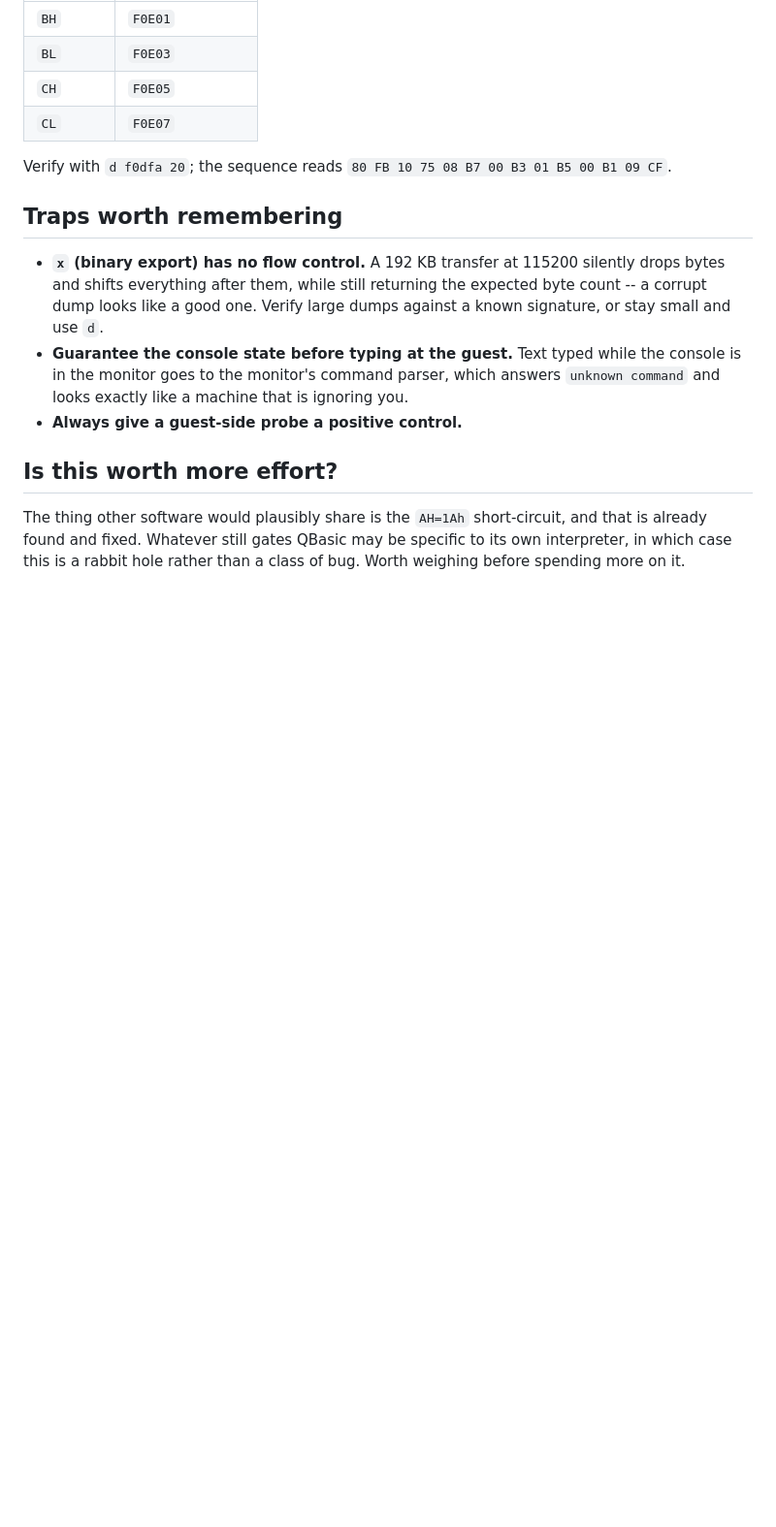
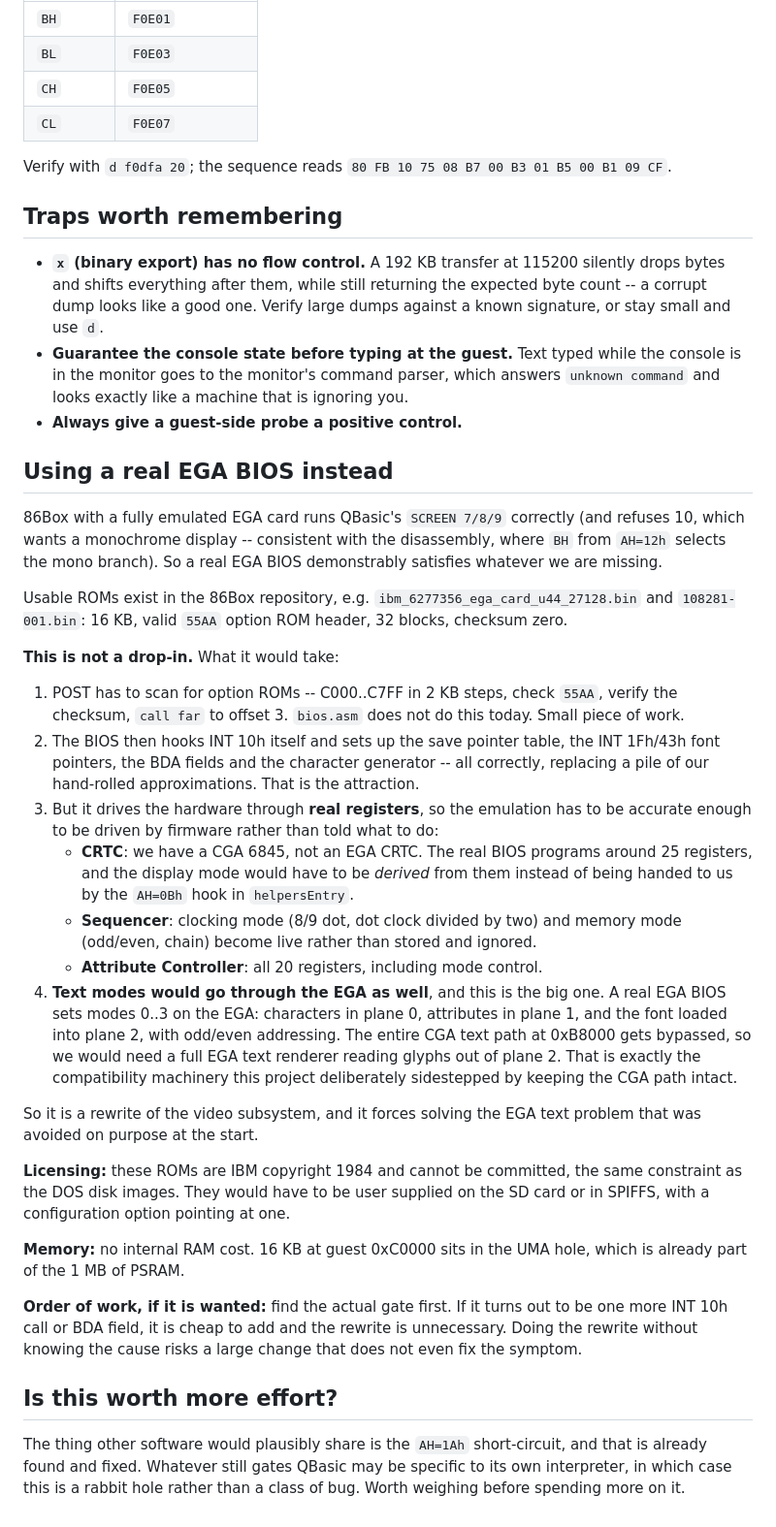
Before and after one commit to bastetfurry/ESPPC, a Markdown page: docs/qbasic-ega.md, the part around one of its changes. Shown at 97% size. GitHub-like rendering; blank space fills up the shorter version.

Commit message:
Rule out the whole AH=12h answer space, and assess using a real EGA BIOS
The earlier AH=12h sweep was run before the probe had a positive control,
so it could not distinguish "QBasic refused" from "the probe never ran".
Redone properly: every switch setting across all three of QBasic's
capability classes, every reported memory size including 256 KB, every run
with the SCREEN 1 control passing. No EGA mode is attempted in any case,
so switch settings, capability class and memory size are all irrelevant to
the decision. Also tried making the save pointer table at 40:A8 non-zero;
no change.

86Box with a fully emulated EGA card runs SCREEN 7/8/9 and refuses 10,
which matches the disassembly exactly, so a real EGA BIOS does satisfy
whatever is missing.

Documents what adopting one would cost. The attraction is real: it hooks
INT 10h itself and provides the save pointer table, font pointers and
character generator correctly, replacing several of our approximations,
and the ROM costs no internal RAM since it sits in the guest UMA hole.
But it drives real registers, so the CRTC would have to become an EGA CRTC
with the mode derived from register state rather than handed over by our
helper, and -- the large part -- text modes would go through the EGA too,
with fonts in plane 2 and odd/even addressing, bypassing the CGA text path
entirely. That is the compatibility machinery this project sidestepped on
purpose.

Recommendation recorded: find the actual gate before committing to the
rewrite, since if it is one more call or BDA field it is cheap, and a
large change made blind might not fix the symptom anyway. Also notes the
ROMs are IBM copyright and cannot be committed.

Co-Authored-By: Claude Opus 5 <noreply@anthropic.com>

```diff
--- a/docs/qbasic-ega.md
+++ b/docs/qbasic-ega.md
@@ -140,6 +154,51 @@ Verify with `d f0dfa 20`; the sequence reads `80 FB 10 75 08 B7 00 B3 01 B5 00 B
 - **Always give a guest-side probe a positive control.**
 
 
+## Using a real EGA BIOS instead
+
+86Box with a fully emulated EGA card runs QBasic's `SCREEN 7/8/9` correctly (and refuses 10, which
+wants a monochrome display -- consistent with the disassembly, where `BH` from `AH=12h` selects
+the mono branch). So a real EGA BIOS demonstrably satisfies whatever we are missing.
+
+Usable ROMs exist in the 86Box repository, e.g. `ibm_6277356_ega_card_u44_27128.bin` and
+`108281-001.bin`: 16 KB, valid `55AA` option ROM header, 32 blocks, checksum zero.
+
+**This is not a drop-in.** What it would take:
+
+1. POST has to scan for option ROMs -- C000..C7FF in 2 KB steps, check `55AA`, verify the
+   checksum, `call far` to offset 3. `bios.asm` does not do this today. Small piece of work.
+2. The BIOS then hooks INT 10h itself and sets up the save pointer table, the INT 1Fh/43h font
+   pointers, the BDA fields and the character generator -- all correctly, replacing a pile of our
+   hand-rolled approximations. That is the attraction.
+3. But it drives the hardware through **real registers**, so the emulation has to be accurate
+   enough to be driven by firmware rather than told what to do:
+   - **CRTC**: we have a CGA 6845, not an EGA CRTC. The real BIOS programs around 25 registers,
+     and the display mode would have to be *derived* from them instead of being handed to us by
+     the `AH=0Bh` hook in `helpersEntry`.
+   - **Sequencer**: clocking mode (8/9 dot, dot clock divided by two) and memory mode (odd/even,
+     chain) become live rather than stored and ignored.
+   - **Attribute Controller**: all 20 registers, including mode control.
+4. **Text modes would go through the EGA as well**, and this is the big one. A real EGA BIOS sets
+   modes 0..3 on the EGA: characters in plane 0, attributes in plane 1, and the font loaded into
+   plane 2, with odd/even addressing. The entire CGA text path at 0xB8000 gets bypassed, so we
+   would need a full EGA text renderer reading glyphs out of plane 2. That is exactly the
+   compatibility machinery this project deliberately sidestepped by keeping the CGA path intact.
+
+So it is a rewrite of the video subsystem, and it forces solving the EGA text problem that was
+avoided on purpose at the start.
+
+**Licensing:** these ROMs are IBM copyright 1984 and cannot be committed, the same constraint as
+the DOS disk images. They would have to be user supplied on the SD card or in SPIFFS, with a
+configuration option pointing at one.
+
+**Memory:** no internal RAM cost. 16 KB at guest 0xC0000 sits in the UMA hole, which is already
+part of the 1 MB of PSRAM.
+
+**Order of work, if it is wanted:** find the actual gate first. If it turns out to be one more
+INT 10h call or BDA field, it is cheap to add and the rewrite is unnecessary. Doing the rewrite
+without knowing the cause risks a large change that does not even fix the symptom.
+
+
 ## Is this worth more effort?
 
 The thing other software would plausibly share is the `AH=1Ah` short-circuit, and that is already
```
Also changed, not shown: other parts of docs/qbasic-ega.md (+20 -6 lines).
